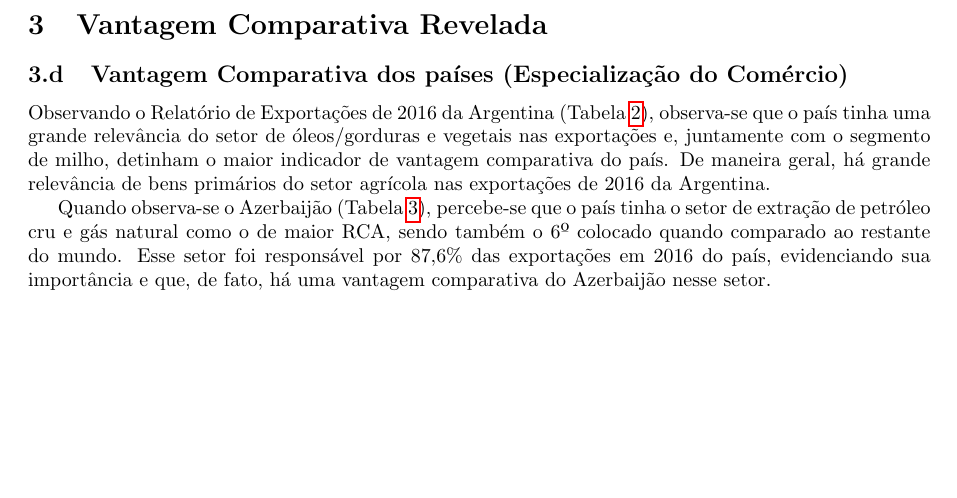
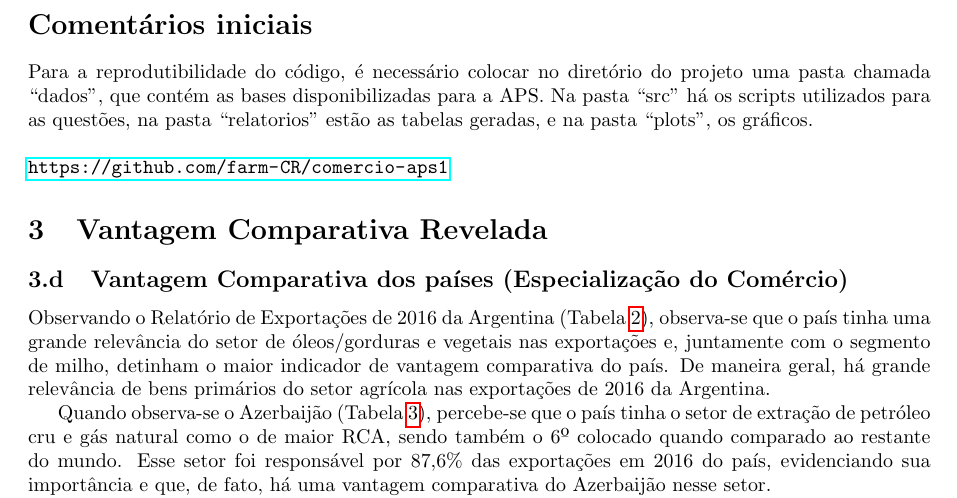
Before and after one commit to farm-CR/comercio-aps1, a LaTeX document (latex/main.tex, which reads latex/texto.tex): part of page 1 of 15, cut at the place of the change, the shorter picture padded with empty space. Compiled offline with pdfLaTeX.

Commit message:
toques finais

```diff
--- a/latex/texto.tex
+++ b/latex/texto.tex
@@ -1,3 +1,10 @@
+\section*{Comentários iniciais}
+
+Para a reprodutibilidade do código, é necessário colocar no diretório do projeto uma pasta chamada ``dados'', que contém as bases disponibilizadas para a APS. Na pasta ``src'' há os scripts utilizados para as questões, na pasta ``relatorios'' estão as tabelas geradas, e na pasta ``plots'', os gráficos.
+
+\bigskip
+\noindent \url{https://github.com/farm-CR/comercio-aps1}
+
 \setcounter{section}{2}
 \section{Vantagem Comparativa Revelada}
 \setcounter{subsection}{3}
```
Also changed, not shown: README.md, 4 other files.
